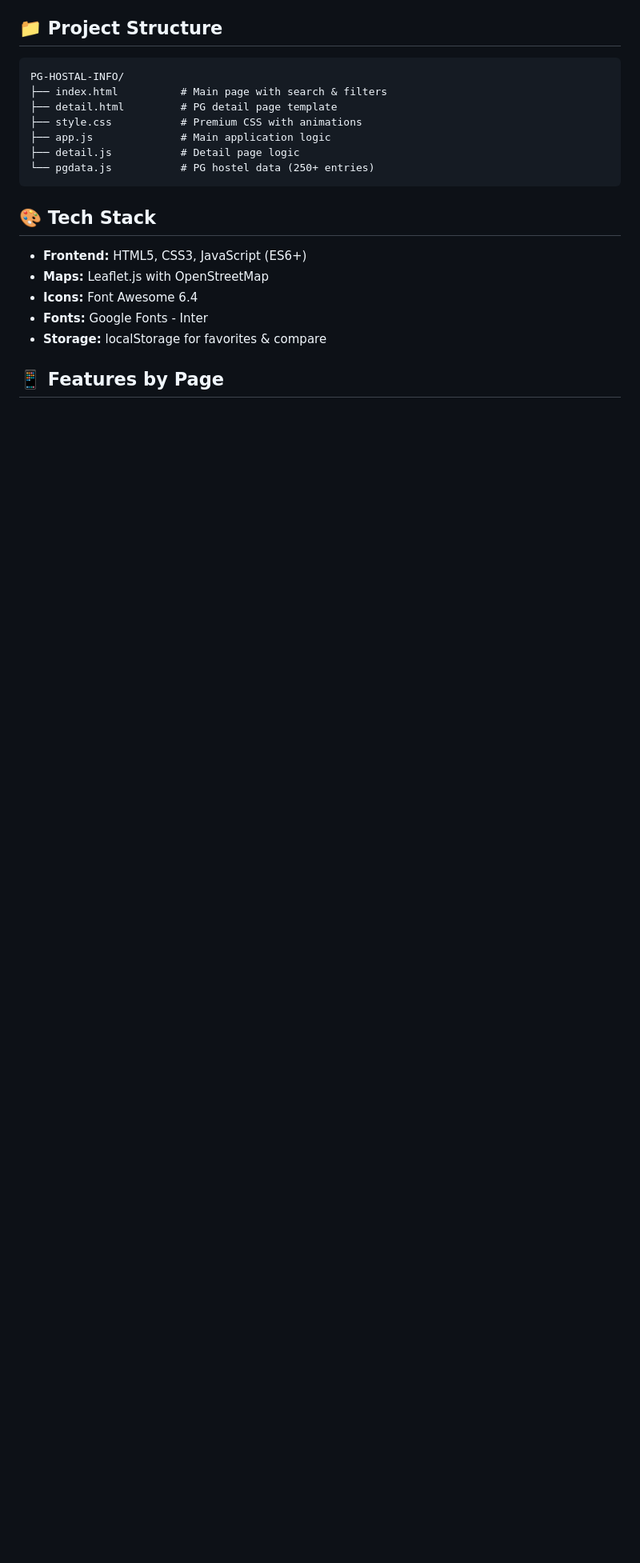
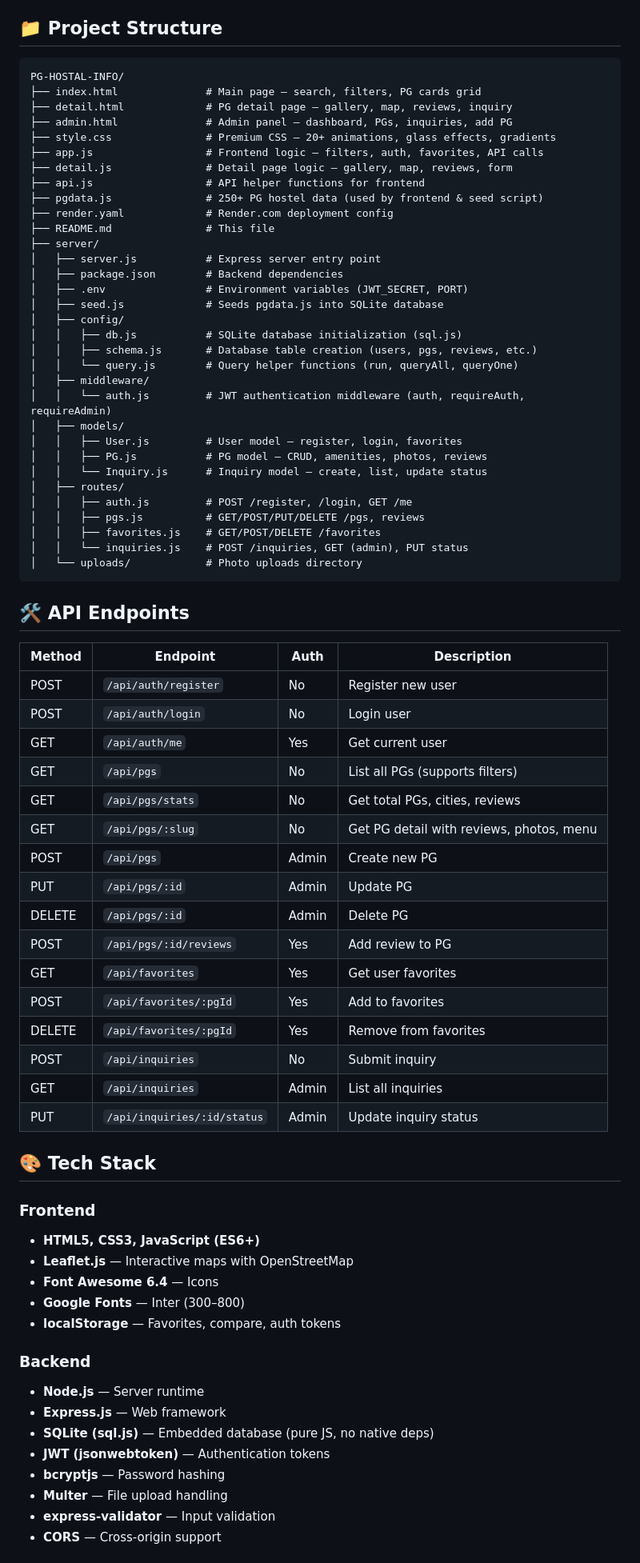
Before and after one commit to hanmanthmarkanti-ux/PG-HOSTAL-INFO, a Markdown page: README.md, the part around one of its changes. Shown at 80% size. Drawn GitHub-style; blank space fills up the shorter version.

Commit message:
Update README with detailed features, setup guide, API docs, and project structure

````diff
--- a/README.md
+++ b/README.md
@@ -81,21 +128,76 @@ start index.html
 
 ```
 PG-HOSTAL-INFO/
-├── index.html          # Main page with search & filters
-├── detail.html         # PG detail page template
-├── style.css           # Premium CSS with animations
-├── app.js              # Main application logic
-├── detail.js           # Detail page logic
-└── pgdata.js           # PG hostel data (250+ entries)
+├── index.html              # Main page — search, filters, PG cards grid
+├── detail.html             # PG detail page — gallery, map, reviews, inquiry
+├── admin.html              # Admin panel — dashboard, PGs, inquiries, add PG
+├── style.css               # Premium CSS — 20+ animations, glass effects, gradients
+├── app.js                  # Frontend logic — filters, auth, favorites, API calls
+├── detail.js               # Detail page logic — gallery, map, reviews, form
+├── api.js                  # API helper functions for frontend
+├── pgdata.js               # 250+ PG hostel data (used by frontend & seed script)
+├── render.yaml             # Render.com deployment config
+├── README.md               # This file
+├── server/
+│   ├── server.js           # Express server entry point
+│   ├── package.json        # Backend dependencies
+│   ├── .env                # Environment variables (JWT_SECRET, PORT)
+│   ├── seed.js             # Seeds pgdata.js into SQLite database
+│   ├── config/
+│   │   ├── db.js           # SQLite database initialization (sql.js)
+│   │   ├── schema.js       # Database table creation (users, pgs, reviews, etc.)
+│   │   └── query.js        # Query helper functions (run, queryAll, queryOne)
+│   ├── middleware/
+│   │   └── auth.js         # JWT authentication middleware (auth, requireAuth, requireAdmin)
+│   ├── models/
+│   │   ├── User.js         # User model — register, login, favorites
+│   │   ├── PG.js           # PG model — CRUD, amenities, photos, reviews
+│   │   └── Inquiry.js      # Inquiry model — create, list, update status
+│   ├── routes/
+│   │   ├── auth.js         # POST /register, /login, GET /me
+│   │   ├── pgs.js          # GET/POST/PUT/DELETE /pgs, reviews
+│   │   ├── favorites.js    # GET/POST/DELETE /favorites
+│   │   └── inquiries.js    # POST /inquiries, GET (admin), PUT status
+│   └── uploads/            # Photo uploads directory
 ```
+
+## 🛠 API Endpoints
+
+| Method | Endpoint | Auth | Description |
+|--------|----------|------|-------------|
+| POST | `/api/auth/register` | No | Register new user |
+| POST | `/api/auth/login` | No | Login user |
+| GET | `/api/auth/me` | Yes | Get current user |
+| GET | `/api/pgs` | No | List all PGs (supports filters) |
+| GET | `/api/pgs/stats` | No | Get total PGs, cities, reviews |
+| GET | `/api/pgs/:slug` | No | Get PG detail with reviews, photos, menu |
+| POST | `/api/pgs` | Admin | Create new PG |
+| PUT | `/api/pgs/:id` | Admin | Update PG |
+| DELETE | `/api/pgs/:id` | Admin | Delete PG |
+| POST | `/api/pgs/:id/reviews` | Yes | Add review to PG |
+| GET | `/api/favorites` | Yes | Get user favorites |
+| POST | `/api/favorites/:pgId` | Yes | Add to favorites |
+| DELETE | `/api/favorites/:pgId` | Yes | Remove from favorites |
+| POST | `/api/inquiries` | No | Submit inquiry |
+| GET | `/api/inquiries` | Admin | List all inquiries |
+| PUT | `/api/inquiries/:id/status` | Admin | Update inquiry status |
 
 ## 🎨 Tech Stack
 
-- **Frontend:** HTML5, CSS3, JavaScript (ES6+)
-- **Maps:** Leaflet.js with OpenStreetMap
-- **Icons:** Font Awesome 6.4
-- **Fonts:** Google Fonts - Inter
-- **Storage:** localStorage for favorites & compare
+### Frontend
+- **HTML5, CSS3, JavaScript (ES6+)**
+- **Leaflet.js** — Interactive maps with OpenStreetMap
+- **Font Awesome 6.4** — Icons
+- **Google Fonts** — Inter (300–800)
+- **localStorage** — Favorites, compare, auth tokens
 
-## 📱 Features by Page
+### Backend
+- **Node.js** — Server runtime
+- **Express.js** — Web framework
+- **SQLite (sql.js)** — Embedded database (pure JS, no native deps)
+- **JWT (jsonwebtoken)** — Authentication tokens
+- **bcryptjs** — Password hashing
+- **Multer** — File upload handling
+- **express-validator** — Input validation
+- **CORS** — Cross-origin support
 
````
Also changed, not shown: other parts of README.md (+97 -74 lines).
